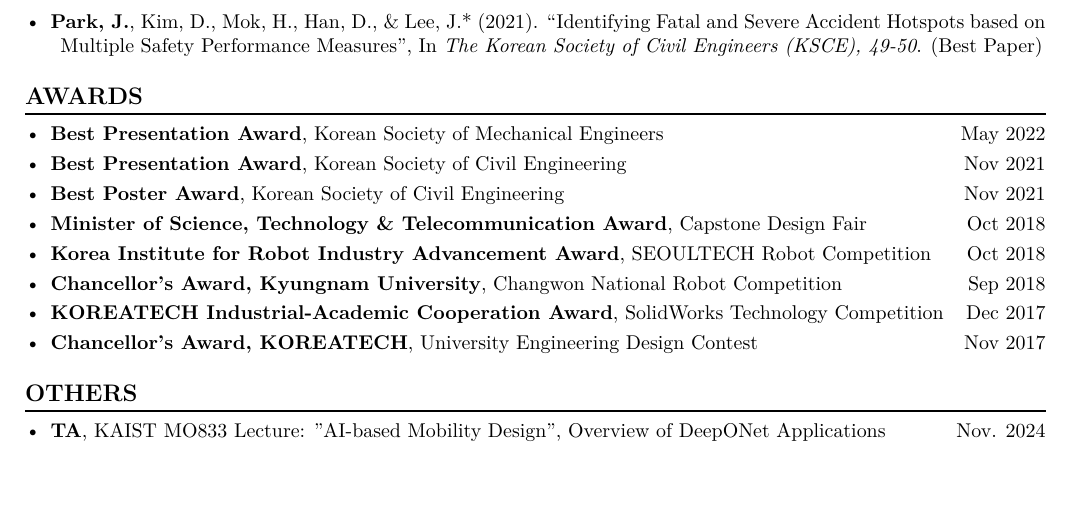
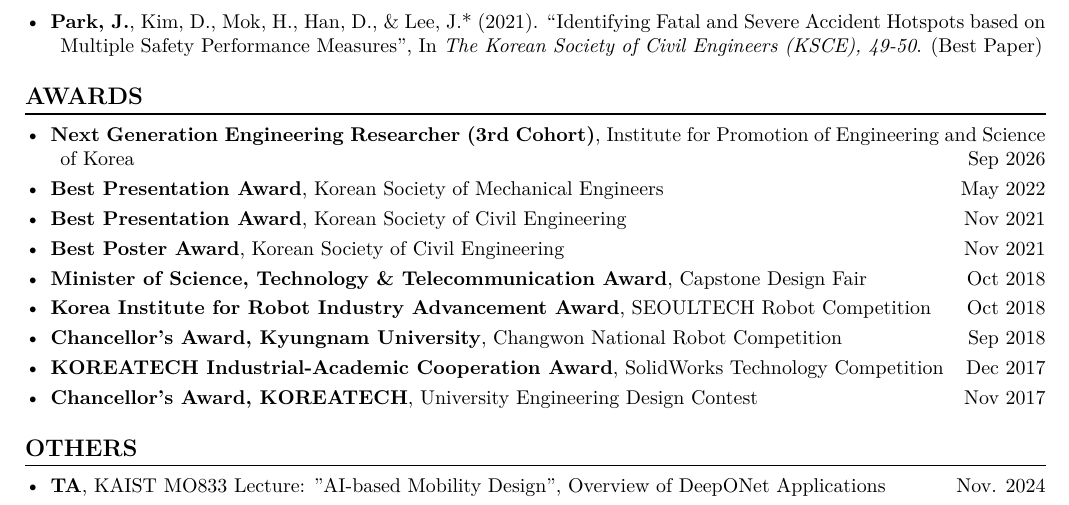
Before and after one commit to jangseop-park/jangseop-park.github.io, a LaTeX CV (cv/cv.tex): part of page 3 of 3, cut so that both start at the same text, the shorter picture padded with empty space. Compiled offline with XeLaTeX; a missing font is replaced by an installed copy or a similar font.

Commit message:
CV: add the IPESK Next Generation Engineering Researcher award
Co-Authored-By: Claude Opus 5 <noreply@anthropic.com>

```diff
--- a/cv/cv.tex
+++ b/cv/cv.tex
@@ -187,6 +187,7 @@
 
 \section*{AWARDS}
 \begin{itemize}[left=0pt]
+    \item \textbf{Next Generation Engineering Researcher (3rd Cohort)}, Institute for Promotion of Engineering and Science of Korea \hfill Sep 2026
     \item \textbf{Best Presentation Award}, Korean Society of Mechanical Engineers \hfill May 2022
     \item \textbf{Best Presentation Award}, Korean Society of Civil Engineering \hfill Nov 2021
     \item \textbf{Best Poster Award}, Korean Society of Civil Engineering \hfill Nov 2021
```
Also changed, not shown: assets/cv.pdf, cv/cv.pdf.
